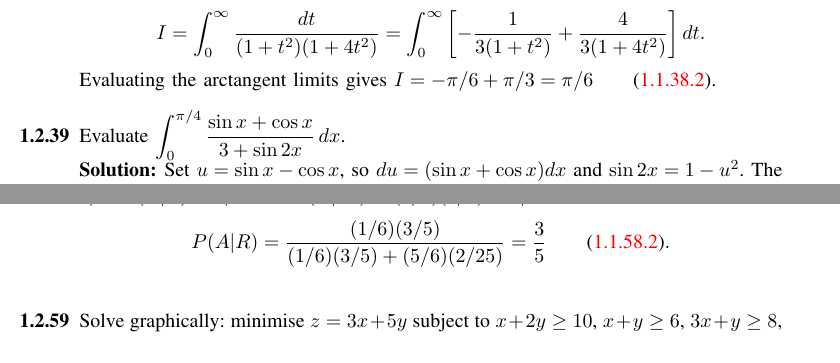
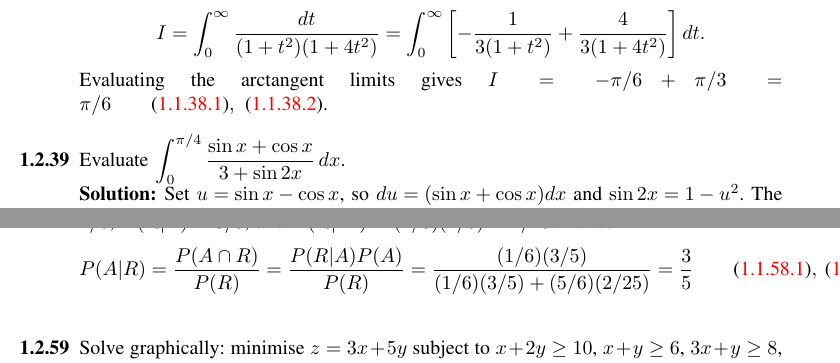
Before and after one commit to yashrajkranthi22-jpg/CBSE_10-12_2015, a LaTeX paper (CBSE-2015-Class12-Updated-corrected/CBSE-2015-Class12-Updated/main.tex, which reads CBSE-2015-Class12-Updated-corrected/CBSE-2015-Class12-Updated/chapters/class12.tex): two parts of pages 15 and 25 of 28, joined at a grey line, cut so that both start at the same text. Compiled offline with pdfLaTeX.

Commit message:
Reference Class 12 formulas 1.1.38.1 and 1.1.58.1

```diff
--- a/CBSE-2015-Class12-Updated-corrected/CBSE-2015-Class12-Updated/chapters/class12.tex
+++ b/CBSE-2015-Class12-Updated-corrected/CBSE-2015-Class12-Updated/chapters/class12.tex
@@ -248,7 +248,7 @@ r=\frac{1500}{15000}\times100\%=10\%\text{ per month}.
 \[
 I=\int_0^\infty\frac{dt}{(1+t^2)(1+4t^2)}=\int_0^\infty\left[-\frac1{3(1+t^2)}+\frac4{3(1+4t^2)}\right]dt.
 \]
-Evaluating the arctangent limits gives $I=-\pi/6+\pi/3=\pi/6\qquad\eqref{eq:arctan-integral-38}$.
+Evaluating the arctangent limits gives $I=-\pi/6+\pi/3=\pi/6\qquad\eqref{eq:scaled-arctan-integral-38},\ \eqref{eq:arctan-integral-38}$.
 
 \setcounter{enumii}{39}
 \setcounter{equation}{0}
@@ -594,7 +594,10 @@ P(\text{two red})=\frac38\frac29+\frac58\frac1{15}=\frac18\qquad\eqref{eq:total-
 \item[\textbf{1.2.58}] A man speaks truth 3 out of 5 times. He throws a die and reports that it is 4. Find the probability that it actually is 4.
 \solution Let $A$ be the event that the die shows 4, and $R$ the event that he reports 4. Assuming that when he lies each of the five wrong numbers is equally likely, $P(A)=1/6$, $P(R|A)=3/5$, and $P(R|A^c)=(2/5)(1/5)=2/25$. Hence
 \[
-P(A|R)=\frac{(1/6)(3/5)}{(1/6)(3/5)+(5/6)(2/25)}=\frac35\qquad\eqref{eq:bayes-58-2}.
+P(A|R)=\frac{P(A\cap R)}{P(R)}
+=\frac{P(R|A)P(A)}{P(R)}
+=\frac{(1/6)(3/5)}{(1/6)(3/5)+(5/6)(2/25)}
+=\frac35\qquad\eqref{eq:conditional-probability-58},\ \eqref{eq:bayes-58-2}.
 \]
 
 
```
